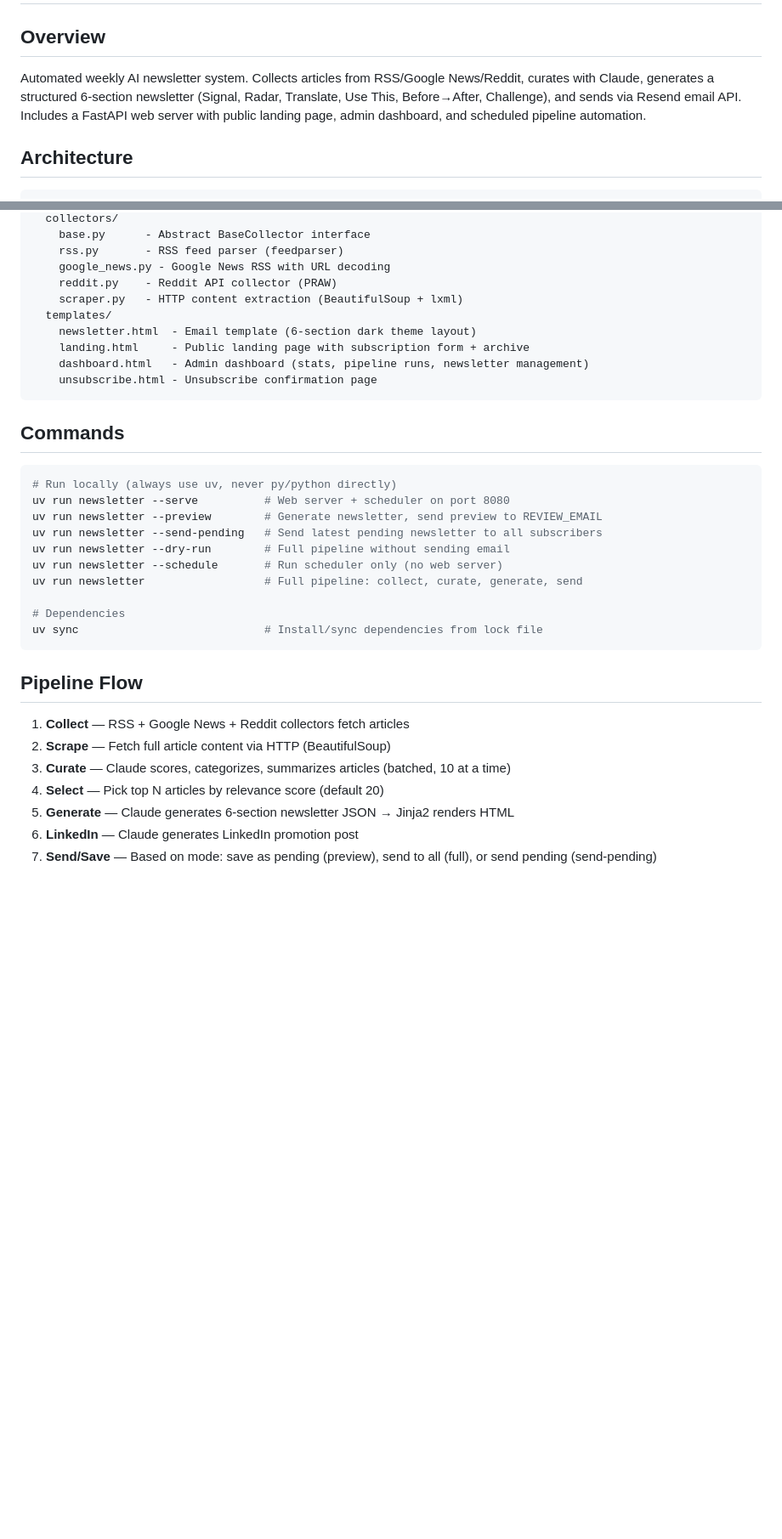
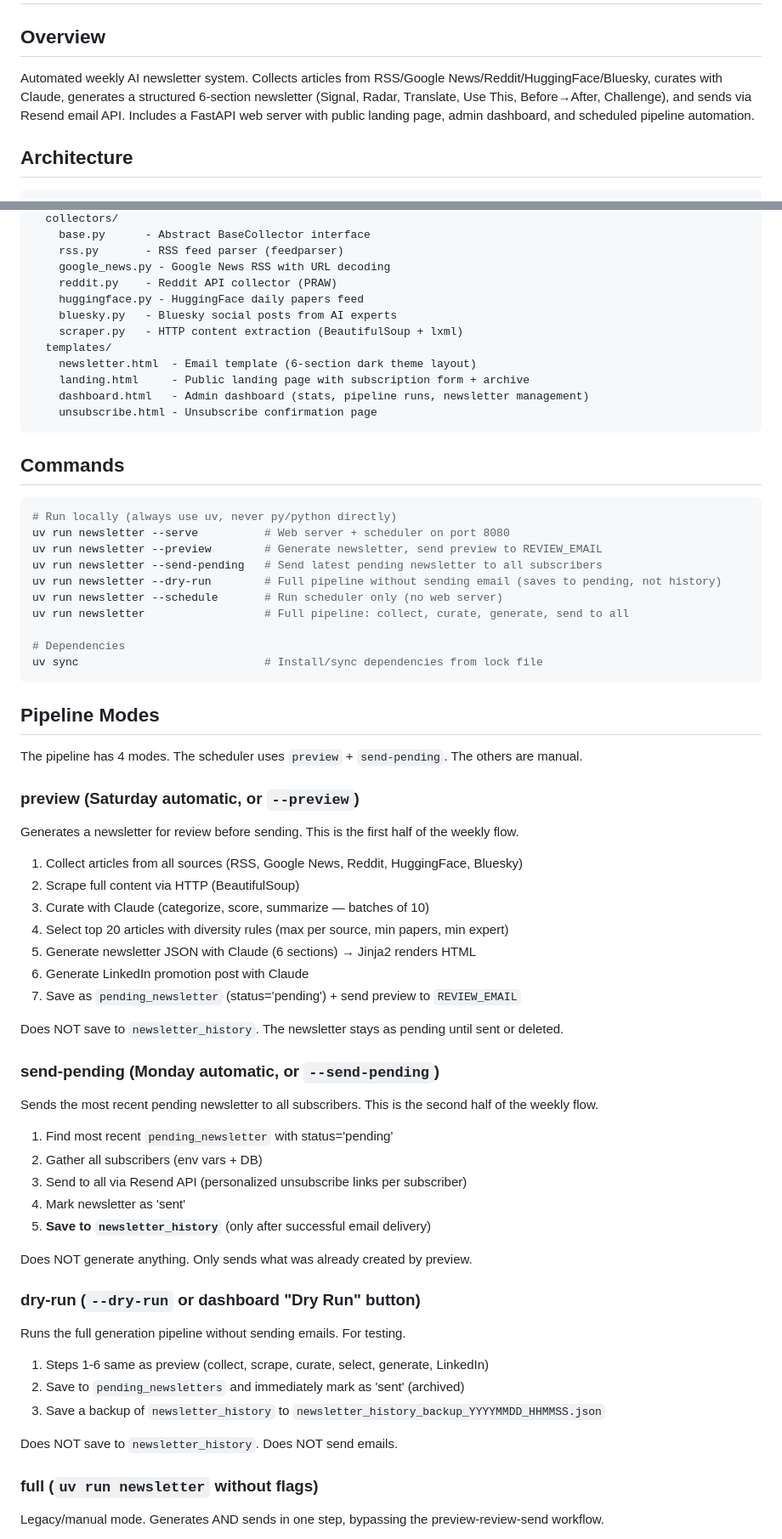
Before and after one commit to iestebanmarina/ai-newsletter-agent, a Markdown page: CLAUDE.md, 2 parts joined by grey strips. Shown at 85% size. Rendered like a GitHub page; blank space fills up the shorter version.

````diff
--- a/CLAUDE.md
+++ b/CLAUDE.md
@@ -2,7 +2,7 @@
 
 ## Overview
 
-Automated weekly AI newsletter system. Collects articles from RSS/Google News/Reddit, curates with Claude, generates a structured 6-section newsletter (Signal, Radar, Translate, Use This, Before→After, Challenge), and sends via Resend email API. Includes a FastAPI web server with public landing page, admin dashboard, and scheduled pipeline automation.
+Automated weekly AI newsletter system. Collects articles from RSS/Google News/Reddit/HuggingFace/Bluesky, curates with Claude, generates a structured 6-section newsletter (Signal, Radar, Translate, Use This, Before→After, Challenge), and sends via Resend email API. Includes a FastAPI web server with public landing page, admin dashboard, and scheduled pipeline automation.
 
 ## Architecture
 
@@ -24,6 +24,8 @@ src/newsletter/
     rss.py       - RSS feed parser (feedparser)
     google_news.py - Google News RSS with URL decoding
     reddit.py    - Reddit API collector (PRAW)
+    huggingface.py - HuggingFace daily papers feed
+    bluesky.py   - Bluesky social posts from AI experts
     scraper.py   - HTTP content extraction (BeautifulSoup + lxml)
   templates/
     newsletter.html  - Email template (6-section dark theme layout)
@@ -39,20 +41,55 @@ src/newsletter/
 uv run newsletter --serve          # Web server + scheduler on port 8080
 uv run newsletter --preview        # Generate newsletter, send preview to REVIEW_EMAIL
 uv run newsletter --send-pending   # Send latest pending newsletter to all subscribers
-uv run newsletter --dry-run        # Full pipeline without sending email
+uv run newsletter --dry-run        # Full pipeline without sending email (saves to pending, not history)
 uv run newsletter --schedule       # Run scheduler only (no web server)
-uv run newsletter                  # Full pipeline: collect, curate, generate, send
+uv run newsletter                  # Full pipeline: collect, curate, generate, send to all
 
 # Dependencies
 uv sync                            # Install/sync dependencies from lock file
 ```
 
-## Pipeline Flow
+## Pipeline Modes
 
-1. **Collect** — RSS + Google News + Reddit collectors fetch articles
-2. **Scrape** — Fetch full article content via HTTP (BeautifulSoup)
-3. **Curate** — Claude scores, categorizes, summarizes articles (batched, 10 at a time)
-4. **Select** — Pick top N articles by relevance score (default 20)
-5. **Generate** — Claude generates 6-section newsletter JSON → Jinja2 renders HTML
-6. **LinkedIn** — Claude generates LinkedIn promotion post
-7. **Send/Save** — Based on mode: save as pending (preview), send to all (full), or send pending (send-pending)
+The pipeline has 4 modes. The scheduler uses `preview` + `send-pending`. The others are manual.
+
+### preview (Saturday automatic, or `--preview`)
+
+Generates a newsletter for review before sending. This is the first half of the weekly flow.
+
+1. Collect articles from all sources (RSS, Google News, Reddit, HuggingFace, Bluesky)
+2. Scrape full content via HTTP (BeautifulSoup)
+3. Curate with Claude (categorize, score, summarize — batches of 10)
+4. Select top 20 articles with diversity rules (max per source, min papers, min expert)
+5. Generate newsletter JSON with Claude (6 sections) → Jinja2 renders HTML
+6. Generate LinkedIn promotion post with Claude
+7. Save as `pending_newsletter` (status='pending') + send preview to `REVIEW_EMAIL`
+
+Does NOT save to `newsletter_history`. The newsletter stays as pending until sent or deleted.
+
+### send-pending (Monday automatic, or `--send-pending`)
+
+Sends the most recent pending newsletter to all subscribers. This is the second half of the weekly flow.
+
+1. Find most recent `pending_newsletter` with status='pending'
+2. Gather all subscribers (env vars + DB)
+3. Send to all via Resend API (personalized unsubscribe links per subscriber)
+4. Mark newsletter as 'sent'
+5. **Save to `newsletter_history`** (only after successful email delivery)
+
+Does NOT generate anything. Only sends what was already created by preview.
+
+### dry-run (`--dry-run` or dashboard "Dry Run" button)
+
+Runs the full generation pipeline without sending emails. For testing.
+
+1. Steps 1-6 same as preview (collect, scrape, curate, select, generate, LinkedIn)
+2. Save to `pending_newsletters` and immediately mark as 'sent' (archived)
+3. Save a backup of `newsletter_history` to `newsletter_history_backup_YYYYMMDD_HHMMSS.json`
+
+Does NOT save to `newsletter_history`. Does NOT send emails.
+
+### full (`uv run newsletter` without flags)
+
+Legacy/manual mode. Generates AND sends in one step, bypassing the preview-review-send workflow.
+
````
Also changed, not shown: other parts of CLAUDE.md (+47 -4 lines).
